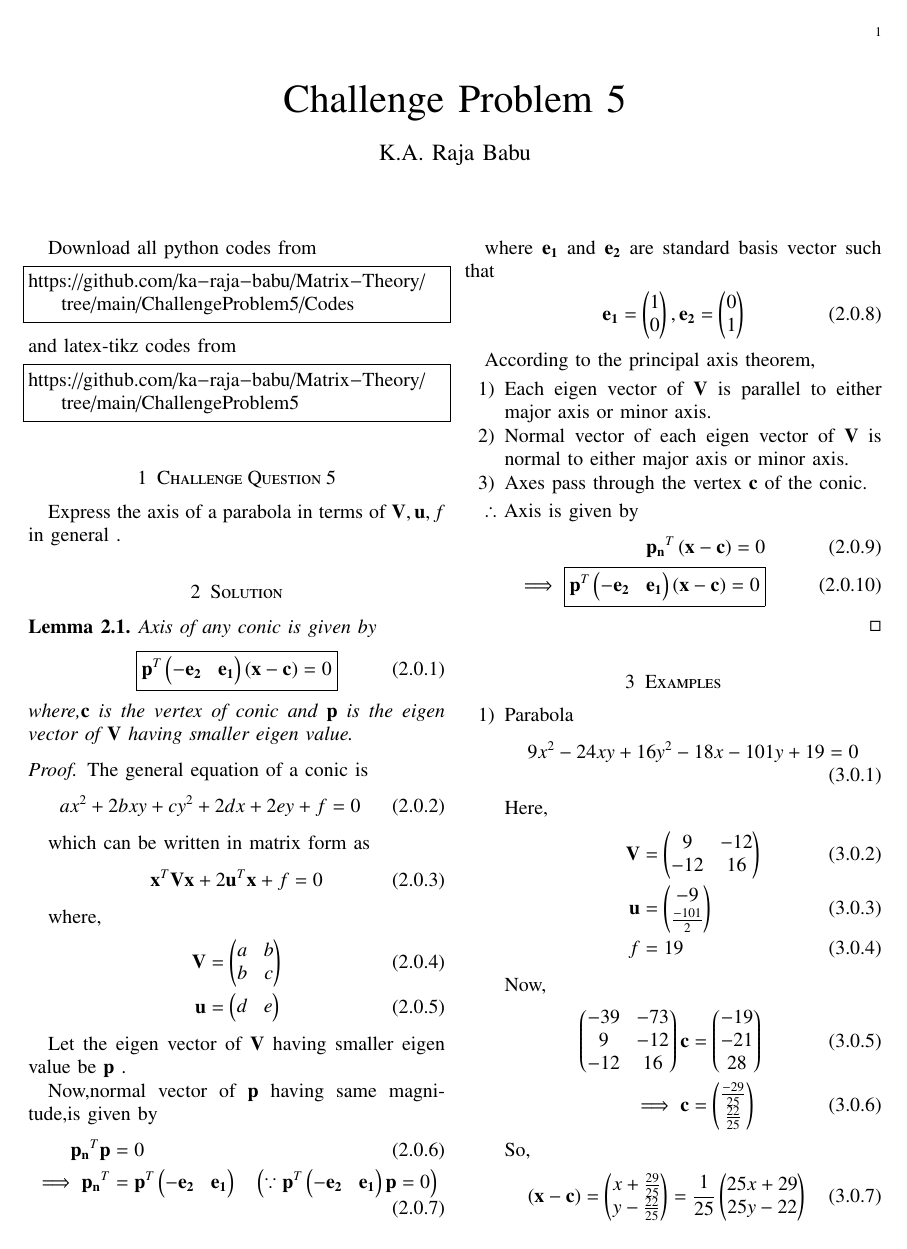
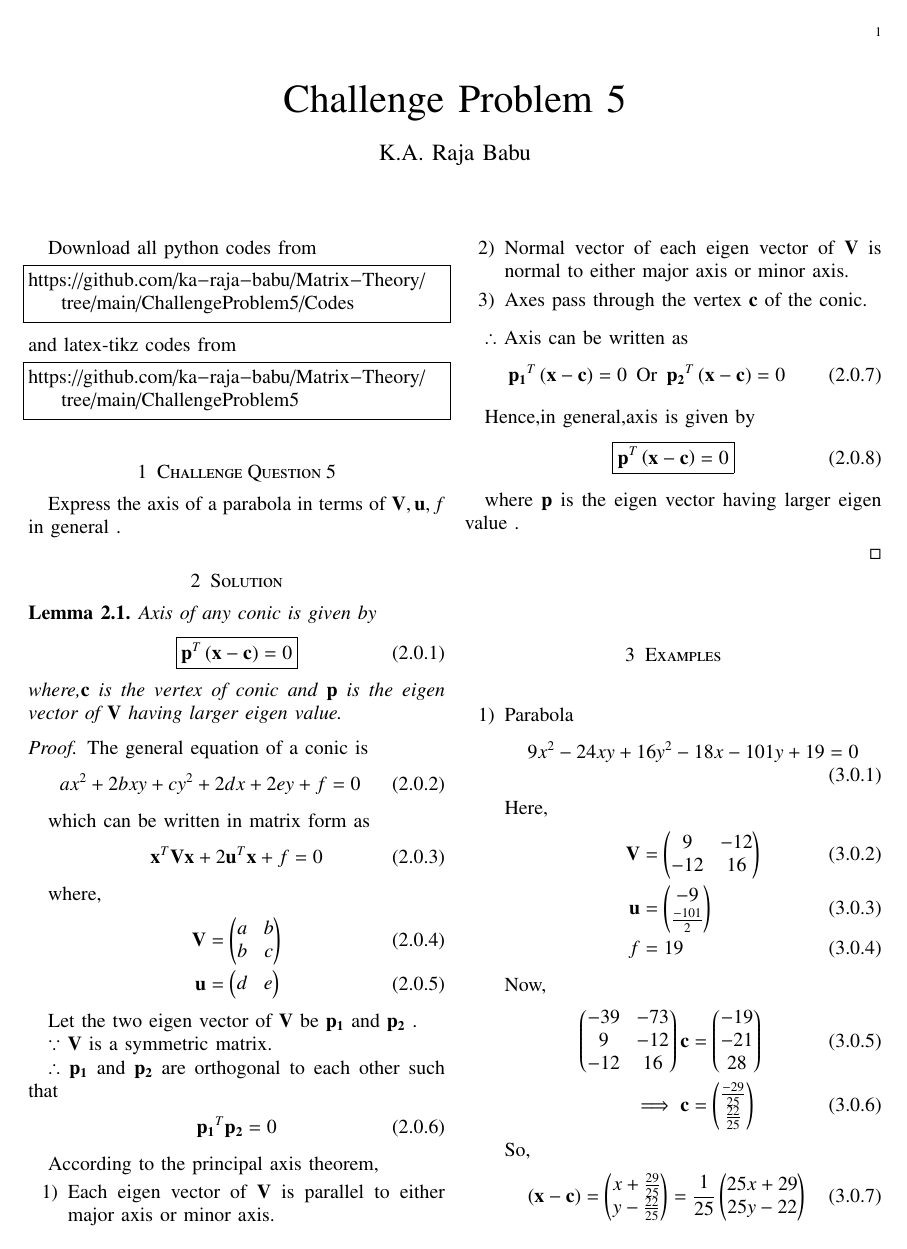
Before and after one commit to ka-raja-babu/Matrix-Theory, a LaTeX paper (ChallengeProblem5/ChallengeProblem5.tex): page 1 of 5. The pictures show the PDF file ChallengeProblem5/ChallengeProblem5.pdf that the author committed with the source.

Commit message:
Add files via upload

```diff
--- a/ChallengeProblem5/ChallengeProblem5.tex
+++ b/ChallengeProblem5/ChallengeProblem5.tex
@@ -152,9 +152,9 @@ Express the axis of a parabola in terms of $\vec{V},\vec{u},f$ in general .
 \begin{lemma}
 Axis of any conic is given by
 \begin{align}
-    \boxed{\vec{p}^T\myvec{-\vec{e_2} & \vec{e_1}}\brak{\vec{x}-\vec{c}} = 0}
+    \boxed{\vec{p}^T\brak{\vec{x}-\vec{c}} = 0}
 \end{align}
-where,$\vec{c}$ is the vertex of conic and $\vec{p}$ is the eigen vector of $\vec{V}$ having smaller eigen value.
+where,$\vec{c}$ is the vertex of conic and $\vec{p}$ is the eigen vector of $\vec{V}$ having larger eigen value.
 \end{lemma}
 
 \begin{proof}
@@ -175,17 +175,13 @@ where,
     \vec{u} &= \myvec{d & e}
 \end{align}
 
-Let the eigen vector of $\vec{V}$ having smaller eigen value be $\vec{p}$ .
+Let the two eigen vector of $\vec{V}$ be $\vec{p_1}$ and $\vec{p_2}$ .
 
-Now,normal vector of $\vec{p}$ having same magnitude,is given by
+$\because$ $\vec{V}$ is a symmetric matrix.
+
+$\therefore$ $\vec{p_1}$ and $\vec{p_2}$ are orthogonal to each other such that
 \begin{align}
-    \vec{p_n}^T\vec{p} &= 0 \\
-    \implies \vec{p_n}^T &= \vec{p}^T\myvec{-\vec{e_2} & \vec{e_1}} \quad \brak{\because  \vec{p}^T\myvec{-\vec{e_2} & \vec{e_1}}\vec{p} = 0}
-\end{align}
-
-where $\vec{e_1}$ and $\vec{e_2}$ are standard basis vector such that
-\begin{align}
-    \vec{e_1} = \myvec{1 \\ 0} , \vec{e_2} = \myvec{0 \\ 1}
+    \vec{p_1}^T\vec{p_2} &= 0
 \end{align}
 
 According to the principal axis theorem,
@@ -195,11 +191,17 @@ According to the principal axis theorem,
     \item Axes pass through the vertex $\vec{c}$ of the conic.
 \end{enumerate}
 
-$\therefore$ Axis is given by
+$\therefore$ Axis can be written as
 \begin{align}
-    \vec{p_n}^T\brak{\vec{x}-\vec{c}} = 0 \\
-    \implies \boxed{\vec{p}^T\myvec{-\vec{e_2} & \vec{e_1}}\brak{\vec{x}-\vec{c}} = 0}
+    \vec{p_1}^T\brak{\vec{x}-\vec{c}} = 0 \hspace{0.2cm} \text{Or} \hspace{0.2cm} \vec{p_2}^T\brak{\vec{x}-\vec{c}} = 0
 \end{align}
+
+Hence,in general,axis is given by
+\begin{align}
+    \boxed{\vec{p}^T\brak{\vec{x}-\vec{c}}=0}
+\end{align}
+
+where $\vec{p}$ is the eigen vector having larger eigen value .
 
 \end{proof}
 
@@ -250,11 +252,11 @@ $\therefore$ Axis is given by
         \vec{p_2} &= \frac{4}{5}\myvec{\frac{-3}{4} \\ 1}
     \end{align}
 
-    $\because \lambda_1<\lambda_2$ \\
-    Hence,the axis using $\vec{p_1}$ is given by
+    $\because \lambda_2>\lambda_1$ \\
+    Hence,the axis using $\vec{p_2}$ is given by
     \begin{align}
-        \vec{p_1}^T\myvec{-\vec{e_2} & \vec{e_1}}\brak{\vec{x}-\vec{c}} &= 0 \\
-        \implies \frac{3}{5}\myvec{\frac{4}{3} & 1}\myvec{0 & 1 \\ -1 & 0}\frac{1}{25}\myvec{25x+29 \\ 25y-22} &= 0 \\
+        \vec{p_2}^T\brak{\vec{x}-\vec{c}} &= 0 \\
+        \implies \frac{4}{5}\myvec{\frac{-3}{4} & 1}\frac{1}{25}\myvec{25x+29 \\ 25y-22} &= 0 \\
         \implies -3x+4y &= 7 \\
         \implies \boxed{\myvec{-3 & 4}\vec{x} =7}
     \end{align}
@@ -317,11 +319,11 @@ $\therefore$ Axis is given by
     \label{ex2}
     \end{figure}
 
-    $\because \lambda_1<\lambda_2$ \\
-    Hence,the axis using $\vec{p_1}$ is given by
+    $\because \lambda_2>\lambda_1$ \\
+    Hence,the axis using $\vec{p_2}$ is given by
     \begin{align}
-        \vec{p_1}^T\myvec{-\vec{e_2} & \vec{e_1}}\brak{\vec{x}-\vec{c}} &= 0 \\
-        \implies \myvec{1 & 0}\myvec{0 & 1 \\ -1 & 0}\myvec{x-\frac{3}{4} \\ y+1} &= 0 \\
+        \vec{p_2}^T\brak{\vec{x}-\vec{c}} &= 0 \\
+        \implies \myvec{0 & 1}\myvec{x-\frac{3}{4} \\ y+1} &= 0 \\
         \implies y+1 &= 0 \\
         \implies \boxed{\myvec{0 & 1}\vec{x} =-1}
     \end{align}
@@ -369,11 +371,11 @@ $\therefore$ Axis is given by
     \begin{align}
         \vec{p_2} &=\myvec{0 \\ 1}
     \end{align}
-    $\because \lambda_1<\lambda_2$ \\
-    Hence,the axis using $\vec{p_1}$ is given by
+    $\because \lambda_2>\lambda_1$ \\
+    Hence,the axis using $\vec{p_2}$ is given by
     \begin{align}
-        \vec{p_1}^T\myvec{-\vec{e_2} & \vec{e_1}}\brak{\vec{x}-\vec{c}} &= 0 \\
-        \implies \myvec{1 & 0}\myvec{0 & 1 \\ -1 & 0}\myvec{x \\ y} &= 0 \\
+        \vec{p_2}^T\brak{\vec{x}-\vec{c}} &= 0 \\
+        \implies \myvec{0 & 1}\myvec{x \\ y} &= 0 \\
         \implies y &= 0\\
         \implies \boxed{\myvec{0 & 1}\vec{x} =0}
     \end{align}
@@ -428,19 +430,19 @@ $\therefore$ Axis is given by
         \vec{p_2} &= \frac{1}{\sqrt{2}}\myvec{1 \\ 1}
     \end{align}
 
-    $\because \lambda_1<\lambda_2$ \\
-    Hence,the major axis using $\vec{p_1}$ is given by
+    $\because \lambda_2>\lambda_1$ \\
+    Hence,the major axis using $\vec{p_2}$ is given by
     \begin{align}
-        \vec{p_1}^T\myvec{-\vec{e_2} & \vec{e_1}}\brak{\vec{x}-\vec{c}} &= 0 \\
-        \implies \frac{1}{\sqrt{2}}\myvec{-1 & 1}\myvec{0 & 1 \\ -1 & 0}\myvec{x \\ y} &= 0 \\
+        \vec{p_2}^T\brak{\vec{x}-\vec{c}} &= 0 \\
+        \implies \frac{1}{\sqrt{2}}\myvec{1 & 1}\myvec{x \\ y} &= 0 \\
         \implies x+y &= 0 \\
         \implies \boxed{\myvec{1 & 1}\vec{x} =0}
     \end{align}
 
-    and the minor axis using $\vec{p_2}$ is given by
+    and the minor axis using $\vec{p_1}$ is given by
     \begin{align}
-        \vec{p_2}^T\myvec{-\vec{e_2} & \vec{e_1}}\brak{\vec{x}-\vec{c}} &= 0 \\
-        \implies \frac{1}{\sqrt{2}}\myvec{1 & 1}\myvec{0 & 1 \\ -1 & 0}\myvec{x \\ y} &= 0 \\
+        \vec{p_1}^T\brak{\vec{x}-\vec{c}} &= 0 \\
+        \implies \frac{1}{\sqrt{2}}\myvec{-1 & 1}\myvec{x \\ y} &= 0 \\
         \implies -x+y &= 0 \\
         \implies \boxed{\myvec{-1 & 1}\vec{x} =0}
     \end{align}
@@ -503,19 +505,19 @@ $\therefore$ Axis is given by
     \label{ex5}
     \end{figure}
 
-    $\because \lambda_1<\lambda_2$ \\
-    Hence,the major axis using $\vec{p_1}$ is given by
+    $\because \lambda_2>\lambda_1$ \\
+    Hence,the major axis using $\vec{p_2}$ is given by
     \begin{align}
-        \vec{p_1}^T\myvec{-\vec{e_2} & \vec{e_1}}\brak{\vec{x}-\vec{c}} &= 0 \\
-        \implies \frac{1}{\sqrt{2}}\myvec{-1 & 1}\myvec{0 & 1 \\ -1 & 0}\myvec{x-3 \\ y} &= 0 \\
+        \vec{p_2}^T\brak{\vec{x}-\vec{c}} &= 0 \\
+        \implies \frac{1}{\sqrt{2}}\myvec{1 & 1}\myvec{x-3 \\ y} &= 0 \\
         \implies x+y &= 3 \\
         \implies \boxed{\myvec{1 & 1}\vec{x} =3}
     \end{align}
 
-    and the minor axis using $\vec{p_2}$ is given by
+    and the minor axis using $\vec{p_1}$ is given by
     \begin{align}
-        \vec{p_2}^T\myvec{-\vec{e_2} & \vec{e_1}}\brak{\vec{x}-\vec{c}} &= 0 \\
-        \implies \frac{1}{\sqrt{2}}\myvec{1 & 1}\myvec{0 & 1 \\ -1 & 0}\myvec{x-3 \\ y} &= 0 \\
+        \vec{p_1}^T\brak{\vec{x}-\vec{c}} &= 0 \\
+        \implies \frac{1}{\sqrt{2}}\myvec{-1 & 1}\myvec{x-3 \\ y} &= 0 \\
         \implies x-y &= 3 \\
         \implies \boxed{\myvec{1 & -1}\vec{x} =3}
     \end{align}
```
Also changed, not shown: ChallengeProblem5/ChallengeProblem5.pdf.
